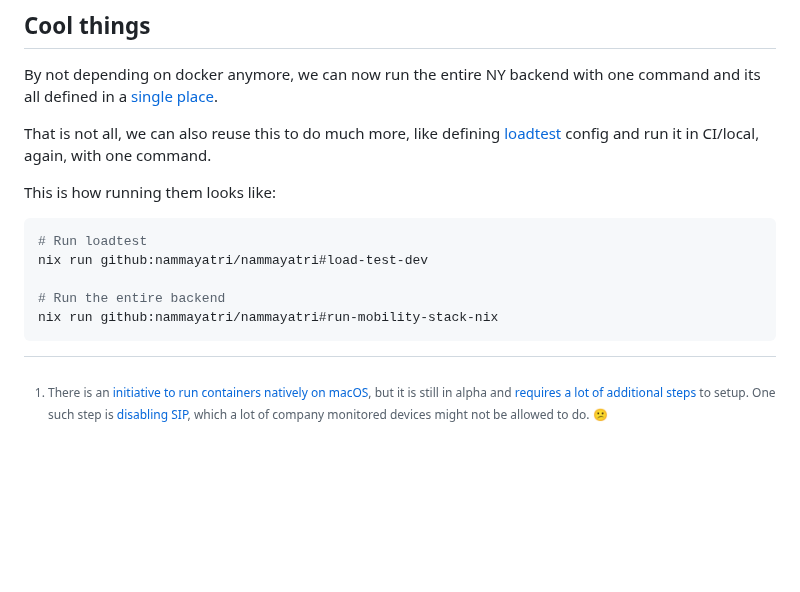
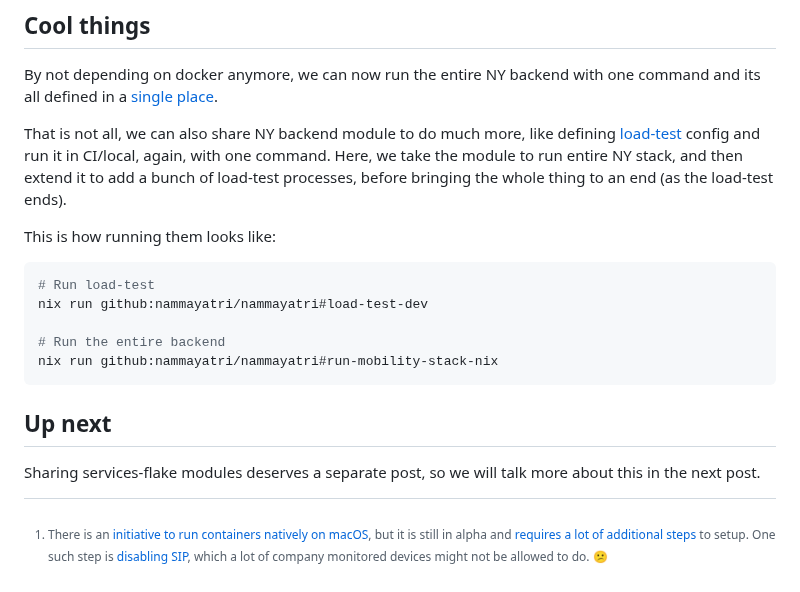
Before and after one commit to nixos-asia/website, a Markdown page: en/replacing-docker-compose.md, the part around the change. Rendered like a GitHub page; blank space fills up the shorter version.

Commit message:
elaborate on load-test and talk about what's up next
copied srid's suggestion for load-test from his comment: https://github.com/nixos-asia/website/pull/28#discussion_r1510357427

````diff
--- a/en/replacing-docker-compose.md
+++ b/en/replacing-docker-compose.md
@@ -98,14 +98,18 @@ NY uses [Redis](https://redis.io/) as a cache and clustered version of it as a K
 
 By not depending on docker anymore, we can now run the entire NY backend with one command and its all defined in a [single place](https://github.com/nammayatri/nammayatri/blob/ccab8da607cfd8d4e9f7d28b55b83e22eec1af9b/Backend/nix/services/nammayatri.nix).
 
-That is not all, we can also reuse this to do much more, like defining [loadtest](https://github.com/nammayatri/nammayatri/blob/ccab8da607cfd8d4e9f7d28b55b83e22eec1af9b/Backend/load-test/default.nix) config and run it in CI/local, again, with one command.
+That is not all, we can also share NY backend module to do much more, like defining [load-test](https://github.com/nammayatri/nammayatri/blob/ccab8da607cfd8d4e9f7d28b55b83e22eec1af9b/Backend/load-test/default.nix) config and run it in CI/local, again, with one command. Here, we take the module to run entire NY stack, and then extend it to add a bunch of load-test processes, before bringing the whole thing to an end (as the load-test ends).
 
 This is how running them looks like:
 
 ```sh
-# Run loadtest
+# Run load-test
 nix run github:nammayatri/nammayatri#load-test-dev
 
 # Run the entire backend
 nix run github:nammayatri/nammayatri#run-mobility-stack-nix
 ```
+
+## Up next
+
+Sharing services-flake modules deserves a separate post, so we will talk more about this in the next post.
````
